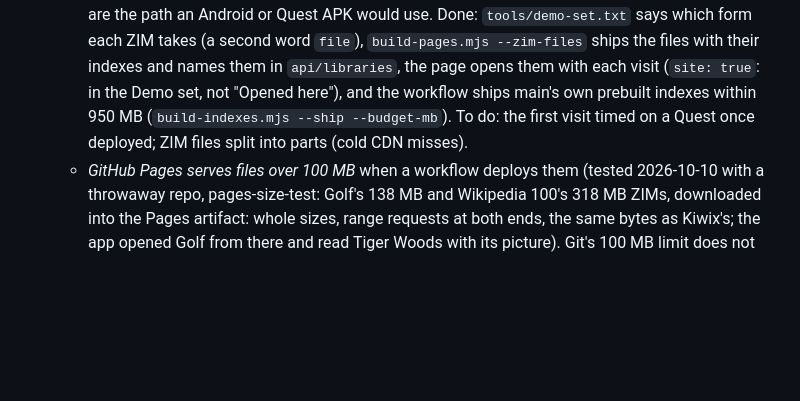
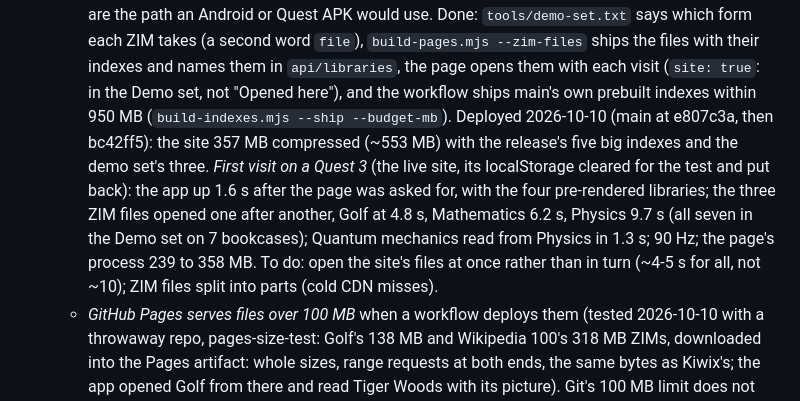
Before and after one commit to AriaMoKr/vrlbry, a Markdown page: TODO.md, the part around the change. Drawn GitHub-style; blank space fills up the shorter version.

Commit message:
TODO: the main site deployed, and its first visit timed on a Quest
Co-Authored-By: Claude Opus 5.5 <noreply@anthropic.com>

```diff
--- a/TODO.md
+++ b/TODO.md
@@ -60,8 +60,15 @@
     says which form each ZIM takes (a second word `file`), `build-pages.mjs --zim-files` ships
     the files with their indexes and names them in `api/libraries`, the page opens them with
     each visit (`site: true`: in the Demo set, not "Opened here"), and the workflow ships main's
-    own prebuilt indexes within 950 MB (`build-indexes.mjs --ship --budget-mb`). To do: the
-    first visit timed on a Quest once deployed; ZIM files split into parts (cold CDN misses).
+    own prebuilt indexes within 950 MB (`build-indexes.mjs --ship --budget-mb`). Deployed
+    2026-10-10 (main at e807c3a, then bc42ff5): the site 357 MB compressed (~553 MB) with the
+    release's five big indexes and the demo set's three. *First visit on a Quest 3* (the live
+    site, its localStorage cleared for the test and put back): the app up 1.6 s after the page
+    was asked for, with the four pre-rendered libraries; the three ZIM files opened one after
+    another, Golf at 4.8 s, Mathematics 6.2 s, Physics 9.7 s (all seven in the Demo set on 7
+    bookcases); Quantum mechanics read from Physics in 1.3 s; 90 Hz; the page's process 239 to
+    358 MB. To do: open the site's files at once rather than in turn (~4-5 s for all, not ~10);
+    ZIM files split into parts (cold CDN misses).
   - *GitHub Pages serves files over 100 MB* when a workflow deploys them (tested 2026-10-10 with a
     throwaway repo, pages-size-test: Golf's 138 MB and Wikipedia 100's 318 MB ZIMs, downloaded
     into the Pages artifact: whole sizes, range requests at both ends, the same bytes as Kiwix's;
```
